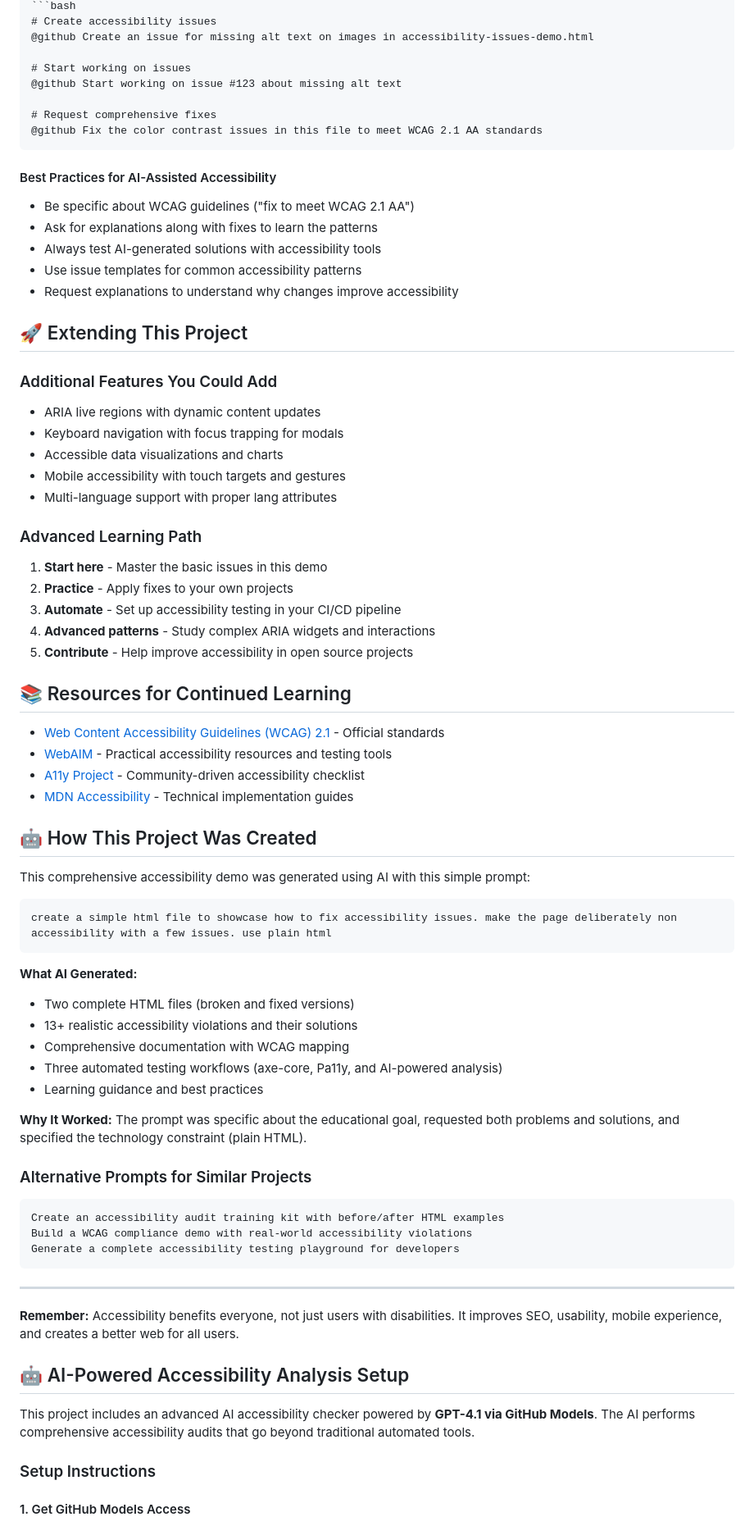
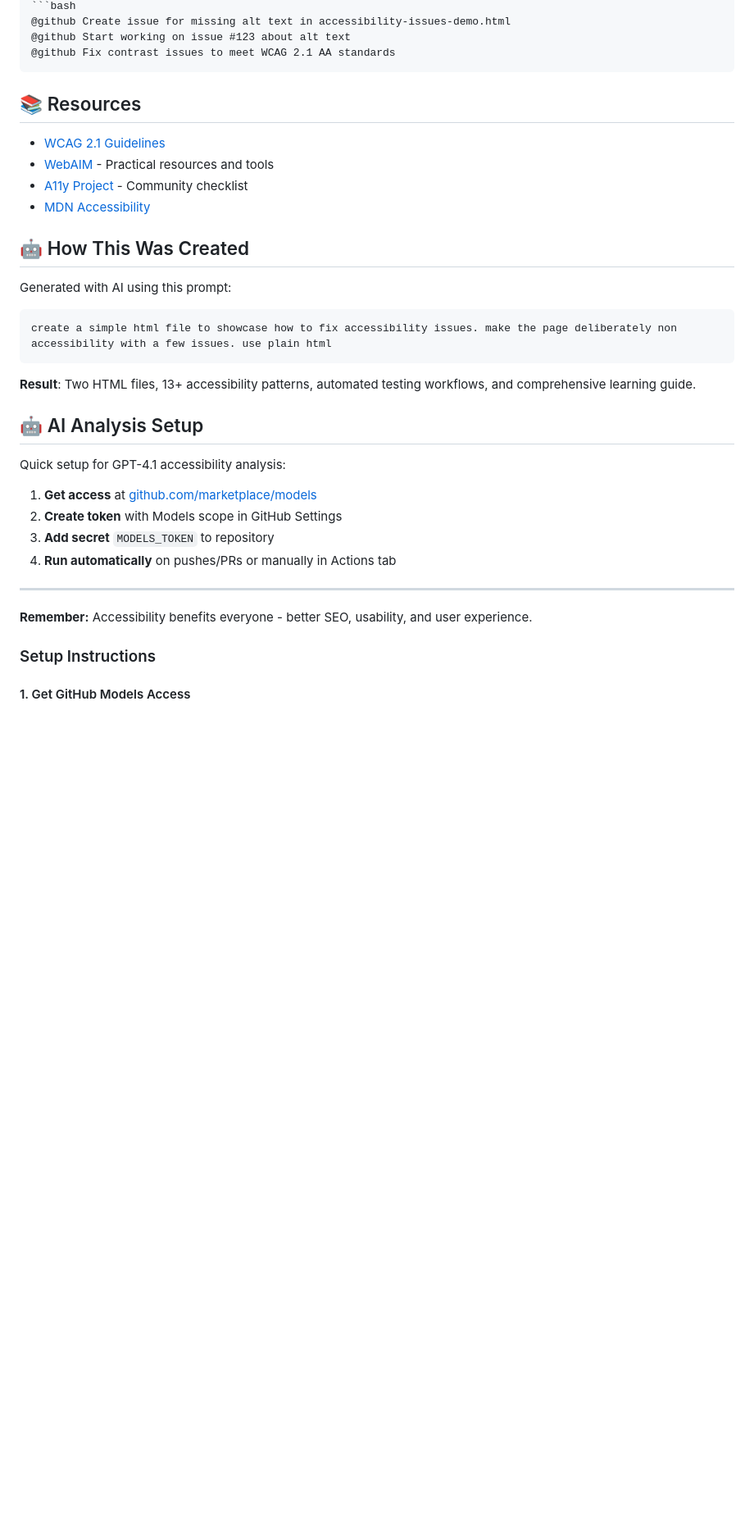
Before and after one commit to roryp/accessibilitydemo, a Markdown page: README.md, the part around one of its changes. Shown at 82% size. Drawn GitHub-style; blank space fills up the shorter version.

````diff
--- a/README.md
+++ b/README.md
@@ -158,75 +103,37 @@ Use [GitHub Copilot's coding agent](https://docs.github.com/en/copilot/using-git
 ```bash
-# Create accessibility issues
-@github Create an issue for missing alt text on images in accessibility-issues-demo.html
-
-# Start working on issues
-@github Start working on issue #123 about missing alt text
-
-# Request comprehensive fixes
-@github Fix the color contrast issues in this file to meet WCAG 2.1 AA standards
+@github Create issue for missing alt text in accessibility-issues-demo.html
+@github Start working on issue #123 about alt text
+@github Fix contrast issues to meet WCAG 2.1 AA standards
 ```
 
-#### Best Practices for AI-Assisted Accessibility
-- Be specific about WCAG guidelines ("fix to meet WCAG 2.1 AA")
-- Ask for explanations along with fixes to learn the patterns
-- Always test AI-generated solutions with accessibility tools
-- Use issue templates for common accessibility patterns
-- Request explanations to understand why changes improve accessibility
+## 📚 Resources
 
-## 🚀 Extending This Project
+- [WCAG 2.1 Guidelines](https://www.w3.org/WAI/WCAG21/quickref/)
+- [WebAIM](https://webaim.org/) - Practical resources and tools
+- [A11y Project](https://www.a11yproject.com/) - Community checklist
+- [MDN Accessibility](https://developer.mozilla.org/en-US/docs/Web/Accessibility)
 
-### Additional Features You Could Add
-- ARIA live regions with dynamic content updates
-- Keyboard navigation with focus trapping for modals
-- Accessible data visualizations and charts
-- Mobile accessibility with touch targets and gestures
-- Multi-language support with proper lang attributes
+## 🤖 How This Was Created
 
-### Advanced Learning Path
-1. **Start here** - Master the basic issues in this demo
-2. **Practice** - Apply fixes to your own projects
-3. **Automate** - Set up accessibility testing in your CI/CD pipeline
-4. **Advanced patterns** - Study complex ARIA widgets and interactions
-5. **Contribute** - Help improve accessibility in open source projects
-
-## 📚 Resources for Continued Learning
-
-- [Web Content Accessibility Guidelines (WCAG) 2.1](https://www.w3.org/WAI/WCAG21/quickref/) - Official standards
-- [WebAIM](https://webaim.org/) - Practical accessibility resources and testing tools
-- [A11y Project](https://www.a11yproject.com/) - Community-driven accessibility checklist
-- [MDN Accessibility](https://developer.mozilla.org/en-US/docs/Web/Accessibility) - Technical implementation guides
-
-## 🤖 How This Project Was Created
-
-This comprehensive accessibility demo was generated using AI with this simple prompt:
-
+Generated with AI using this prompt:
 ```
 create a simple html file to showcase how to fix accessibility issues. make the page deliberately non accessibility with a few issues. use plain html
 ```
 
-**What AI Generated:**
-- Two complete HTML files (broken and fixed versions)
-- 13+ realistic accessibility violations and their solutions
-- Comprehensive documentation with WCAG mapping
-- Three automated testing workflows (axe-core, Pa11y, and AI-powered analysis)
-- Learning guidance and best practices
+**Result**: Two HTML files, 13+ accessibility patterns, automated testing workflows, and comprehensive learning guide.
 
-**Why It Worked:** The prompt was specific about the educational goal, requested both problems and solutions, and specified the technology constraint (plain HTML).
+## 🤖 AI Analysis Setup
 
-### Alternative Prompts for Similar Projects
-```
-Create an accessibility audit training kit with before/after HTML examples
-Build a WCAG compliance demo with real-world accessibility violations
-Generate a complete accessibility testing playground for developers
-```
+Quick setup for GPT-4.1 accessibility analysis:
+
+1. **Get access** at [github.com/marketplace/models](https://github.com/marketplace/models)
+2. **Create token** with Models scope in GitHub Settings
+3. **Add secret** `MODELS_TOKEN` to repository
+4. **Run automatically** on pushes/PRs or manually in Actions tab
 
 ---
 
-**Remember:** Accessibility benefits everyone, not just users with disabilities. It improves SEO, usability, mobile experience, and creates a better web for all users.
-
-## 🤖 AI-Powered Accessibility Analysis Setup
-
-This project includes an advanced AI accessibility checker powered by **GPT-4.1 via GitHub Models**. The AI performs comprehensive accessibility audits that go beyond traditional automated tools.
+**Remember:** Accessibility benefits everyone - better SEO, usability, and user experience.
 
 ### Setup Instructions
 
````
Also changed, not shown: other parts of README.md (+66 -121 lines).
